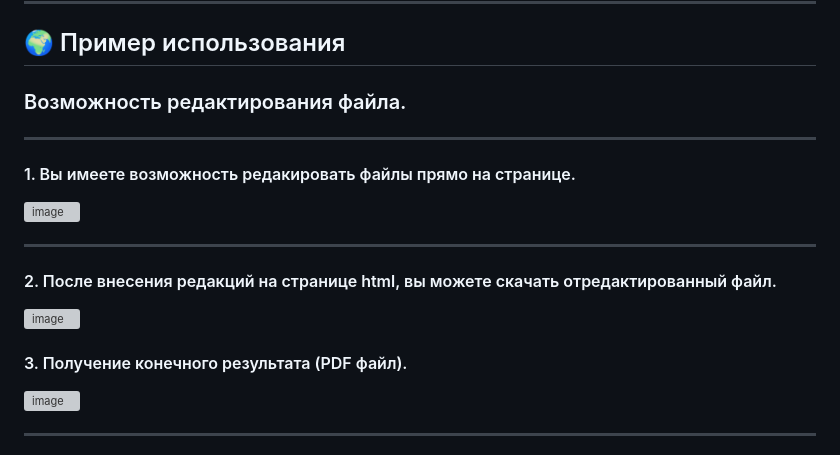
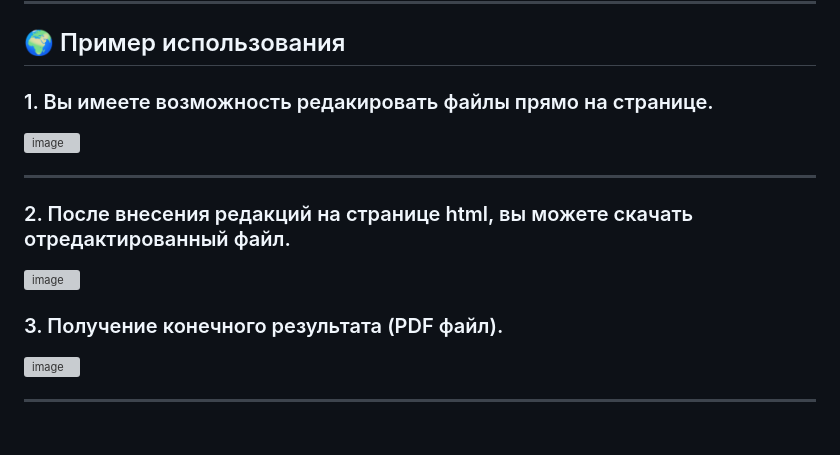
Before and after one commit to KBACokk/Stating-in-JavaScript, a Markdown page: resume/resume.md, the part around the change. Drawn GitHub-style; grey boxes are pictures that could not be loaded.

```diff
--- a/resume/resume.md
+++ b/resume/resume.md
@@ -22,16 +22,14 @@ git clone https://github.com/KBACokk/Studying_-html-_-css-_-js-/resume.git
 ---
 
 ## 🌍 Пример использования
-### Возможность редактирования файла.
----
-#### 1. Вы имеете возможность редакировать файлы прямо на странице.
+### 1. Вы имеете возможность редакировать файлы прямо на странице.
 ![image](https://github.com/user-attachments/assets/22ac8382-c9da-4270-9297-cba08854ecec)
 
 ---
-#### 2. После внесения редакций на странице html, вы можете скачать отредактированный файл.
+### 2. После внесения редакций на странице html, вы можете скачать отредактированный файл.
 ![image](https://github.com/user-attachments/assets/ebb920b9-8f87-4664-be58-fed95ce70a92)
 
-#### 3. Получение конечного результата (PDF файл).
+### 3. Получение конечного результата (PDF файл).
 ![image](https://github.com/user-attachments/assets/4eb4d784-9f4c-40d4-bbb1-4dbbb90bccc3)
 
 ---
```
